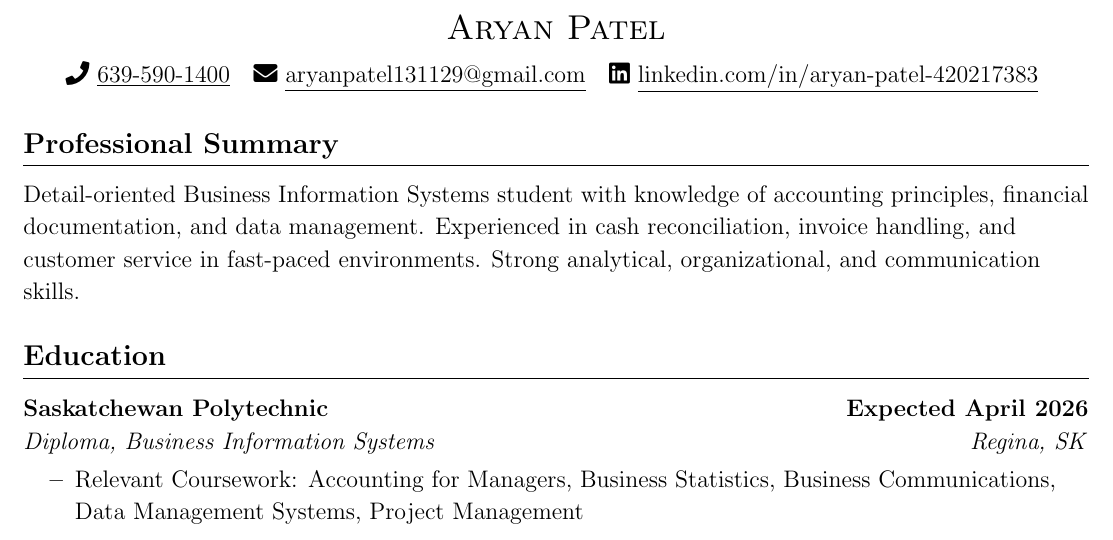
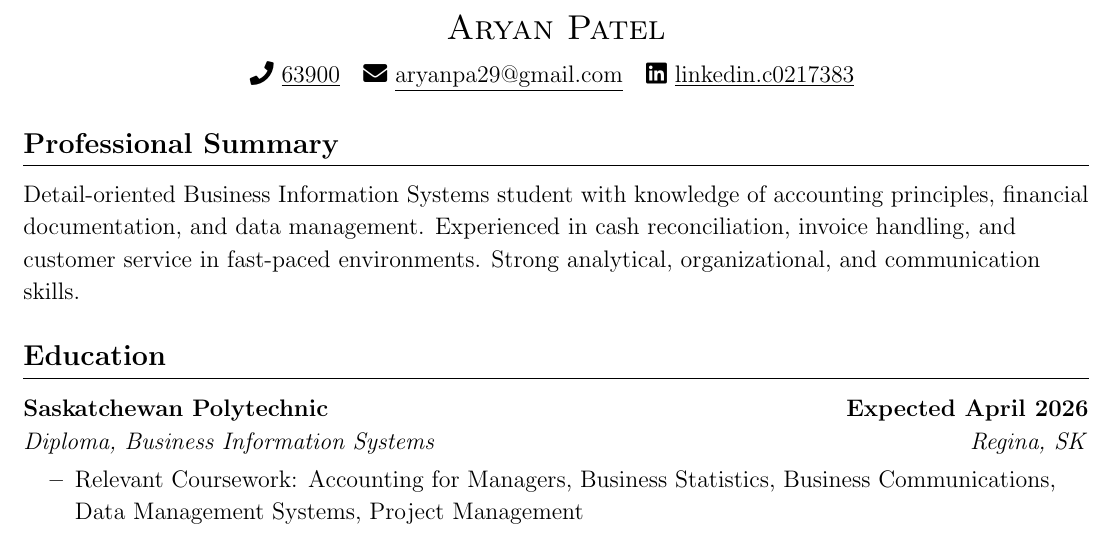
Before and after one commit to aaaryanpatel/ResumeTemplate, a LaTeX document (fin.tex): part of the page, cut so that both start at the same text. Compiled offline with pdfLaTeX.

Commit message:
Edited Finance Resume Template

```diff
--- a/fin.tex
+++ b/fin.tex
@@ -58,9 +58,9 @@
 %----------HEADING----------
 \begin{center}
     {\Large \scshape Aryan Patel} \\[2mm]
-    \faPhone\ \href{tel:+16395901400}{\underline{639-590-1400}} ~
-    \faEnvelope\ \href{mailto:aryanpatel131129@gmail.com}{\underline{aryanpatel131129@gmail.com}} ~
-    \faLinkedin\ \href{https://www.linkedin.com/in/aryan-patel-420217383/}{\underline{linkedin.com/in/aryan-patel-420217383}}
+    \faPhone\ \href{tel:+1639}{\underline{63900}} ~
+    \faEnvelope\ \href{mailto:aryanp.com}{\underline{aryanpa29@gmail.com}} ~
+    \faLinkedin\ \href{https://www.laryan-patel-420217383/}{\underline{linkedin.c0217383}}
     \vspace{-2pt}
 \end{center}
 
```
